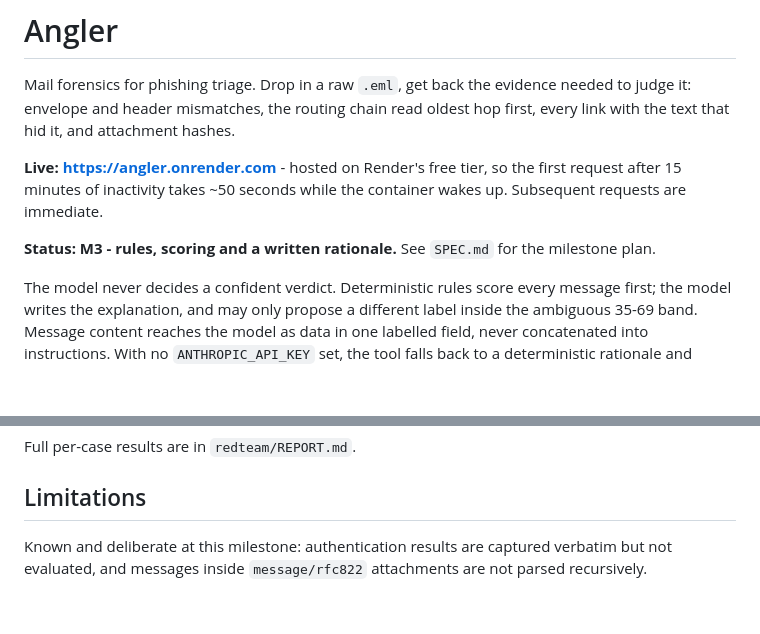
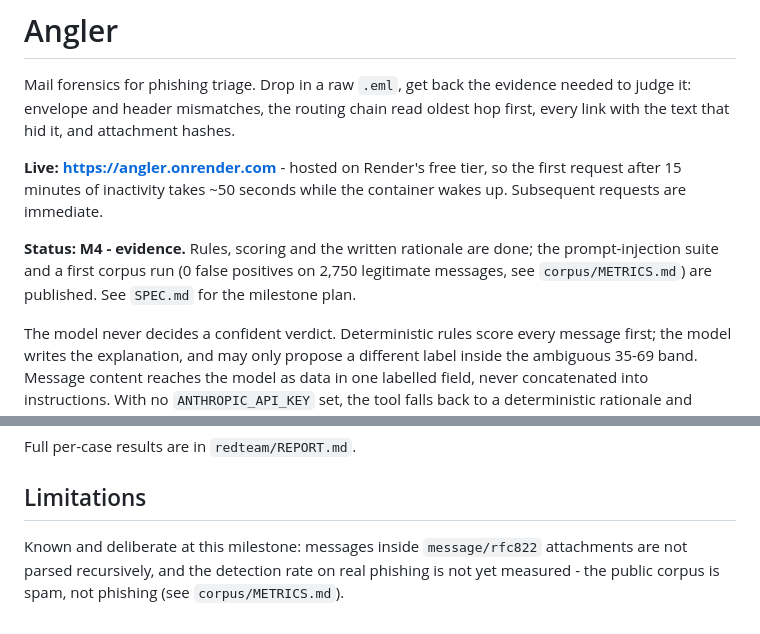
Before and after one commit to riccardopandin/angler, a Markdown page: README.md, 2 parts joined by grey strips. GitHub-like rendering; blank space fills up the shorter version.

Commit message:
README: update status and limitations
Co-Authored-By: Claude Opus 5.5 <noreply@anthropic.com>
Claude-Session: https://claude.ai/code/session_01HCJLpsm7T2sz3ezoJ7kmyz

```diff
--- a/README.md
+++ b/README.md
@@ -9,8 +9,10 @@ attachment hashes.
 first request after 15 minutes of inactivity takes ~50 seconds while the
 container wakes up. Subsequent requests are immediate.
 
-**Status: M3 - rules, scoring and a written rationale.** See `SPEC.md` for
-the milestone plan.
+**Status: M4 - evidence.** Rules, scoring and the written rationale are done;
+the prompt-injection suite and a first corpus run (0 false positives on 2,750
+legitimate messages, see `corpus/METRICS.md`) are published. See `SPEC.md`
+for the milestone plan.
 
 The model never decides a confident verdict. Deterministic rules score every
 message first; the model writes the explanation, and may only propose a
@@ -134,6 +136,7 @@ Full per-case results are in `redteam/REPORT.md`.
 
 ## Limitations
 
-Known and deliberate at this milestone: authentication results are captured
-verbatim but not evaluated, and messages
-inside `message/rfc822` attachments are not parsed recursively.
+Known and deliberate at this milestone: messages inside `message/rfc822`
+attachments are not parsed recursively, and the detection rate on real
+phishing is not yet measured - the public corpus is spam, not phishing
+(see `corpus/METRICS.md`).
```
